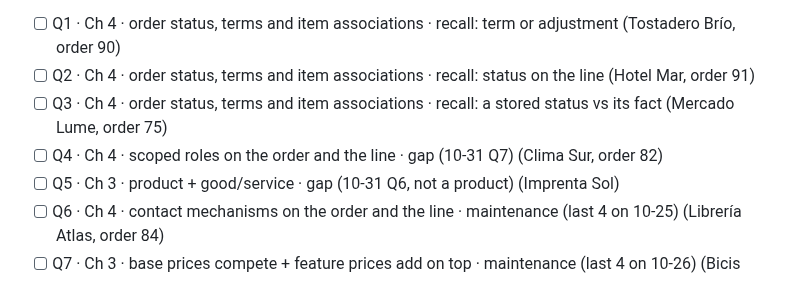
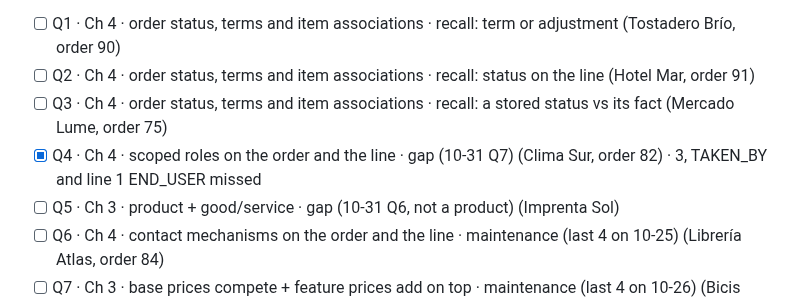
Before and after one commit to mauricioaznar/data-modelling-patterns, a Markdown page: TODO.md, the part around the change. Drawn GitHub-style.

Commit message:
Round 2026-11-01 Q4 logged (scoped roles stays 3: TAKEN_BY and line 1 END_USER missed)
Co-Authored-By: Claude Opus 5.5 <noreply@anthropic.com>

```diff
--- a/TODO.md
+++ b/TODO.md
@@ -73,7 +73,7 @@ trackers as usual, then tick here.
 - [ ] Q1 · Ch 4 · order status, terms and item associations · recall: term or adjustment (Tostadero Brío, order 90)
 - [ ] Q2 · Ch 4 · order status, terms and item associations · recall: status on the line (Hotel Mar, order 91)
 - [ ] Q3 · Ch 4 · order status, terms and item associations · recall: a stored status vs its fact (Mercado Lume, order 75)
-- [ ] Q4 · Ch 4 · scoped roles on the order and the line · gap (10-31 Q7) (Clima Sur, order 82)
+- [x] Q4 · Ch 4 · scoped roles on the order and the line · gap (10-31 Q7) (Clima Sur, order 82) · 3, TAKEN_BY and line 1 END_USER missed
 - [ ] Q5 · Ch 3 · product + good/service · gap (10-31 Q6, not a product) (Imprenta Sol)
 - [ ] Q6 · Ch 4 · contact mechanisms on the order and the line · maintenance (last 4 on 10-25) (Librería Atlas, order 84)
 - [ ] Q7 · Ch 3 · base prices compete + feature prices add on top · maintenance (last 4 on 10-26) (Bicis Alba)
```
Also changed, not shown: 2 other files.
